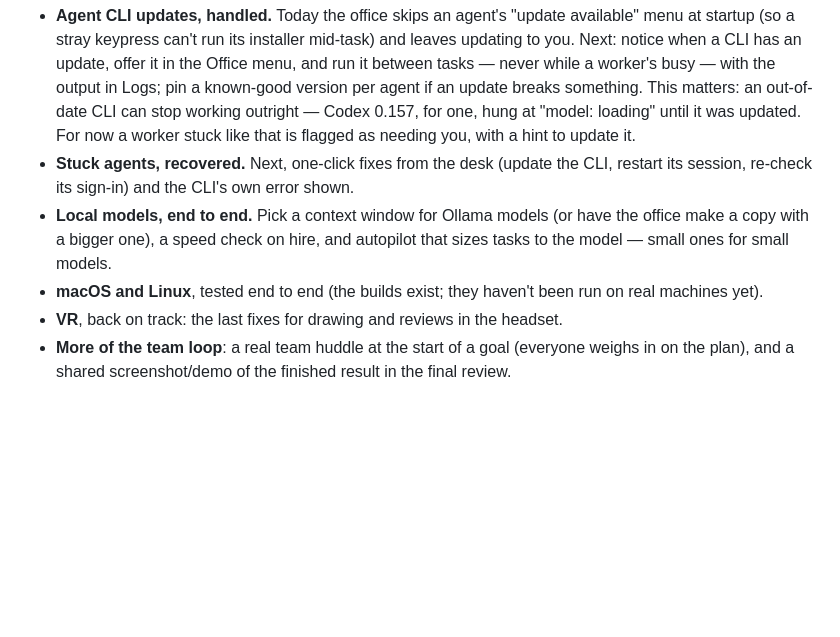
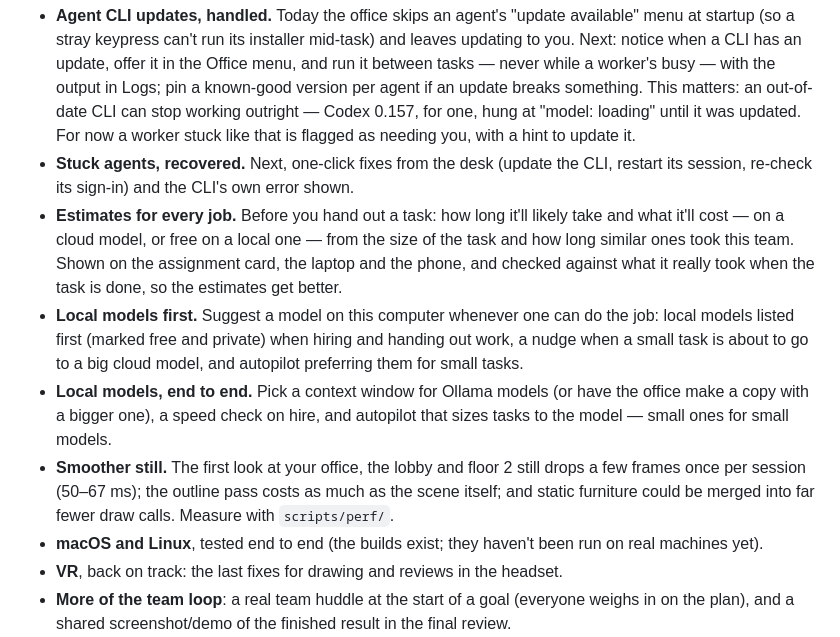
Before and after one commit to JorgeOchoaReyes/domain, a Markdown page: README.md, the part around the change. Rendered like a GitHub page; blank space fills up the shorter version.

Commit message:
README: a roadmap for job estimates, local models first, and smoother still
Co-Authored-By: Claude Opus 5.5 <noreply@anthropic.com>

```diff
--- a/README.md
+++ b/README.md
@@ -898,9 +898,22 @@ Next up, after v1.0:
 - **Stuck agents, recovered.** Next, one-click fixes from the desk (update the
   CLI, restart its session, re-check its sign-in) and the CLI's own error
   shown.
+- **Estimates for every job.** Before you hand out a task: how long it'll
+  likely take and what it'll cost — on a cloud model, or free on a local one —
+  from the size of the task and how long similar ones took this team. Shown
+  on the assignment card, the laptop and the phone, and checked against what
+  it really took when the task is done, so the estimates get better.
+- **Local models first.** Suggest a model on this computer whenever one can
+  do the job: local models listed first (marked free and private) when hiring
+  and handing out work, a nudge when a small task is about to go to a big
+  cloud model, and autopilot preferring them for small tasks.
 - **Local models, end to end.** Pick a context window for Ollama models (or
   have the office make a copy with a bigger one), a speed check on hire, and
   autopilot that sizes tasks to the model — small ones for small models.
+- **Smoother still.** The first look at your office, the lobby and floor 2
+  still drops a few frames once per session (50–67 ms); the outline pass costs
+  as much as the scene itself; and static furniture could be merged into far
+  fewer draw calls. Measure with `scripts/perf/`.
 - **macOS and Linux**, tested end to end (the builds exist; they haven't been
   run on real machines yet).
 - **VR**, back on track: the last fixes for drawing and reviews in the headset.
```
